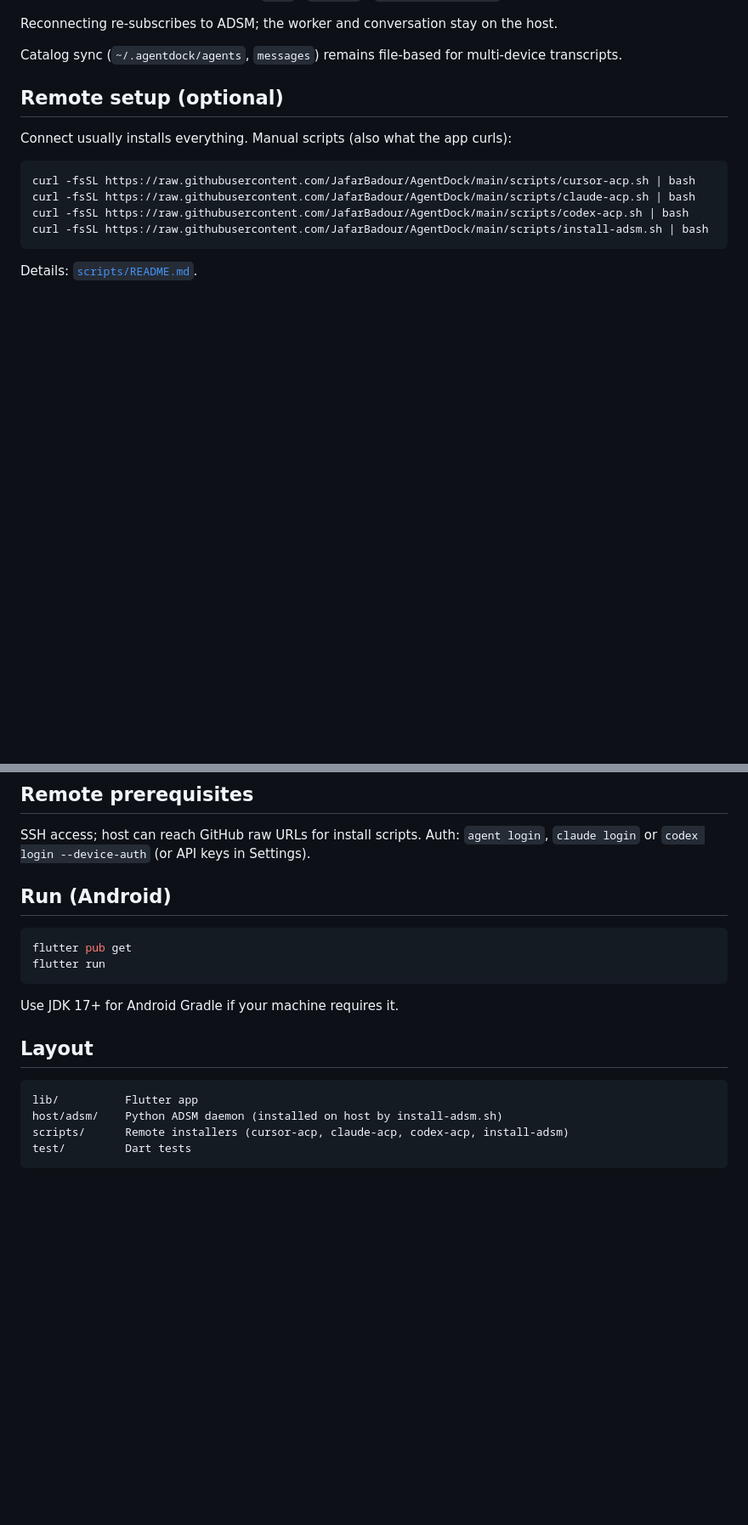
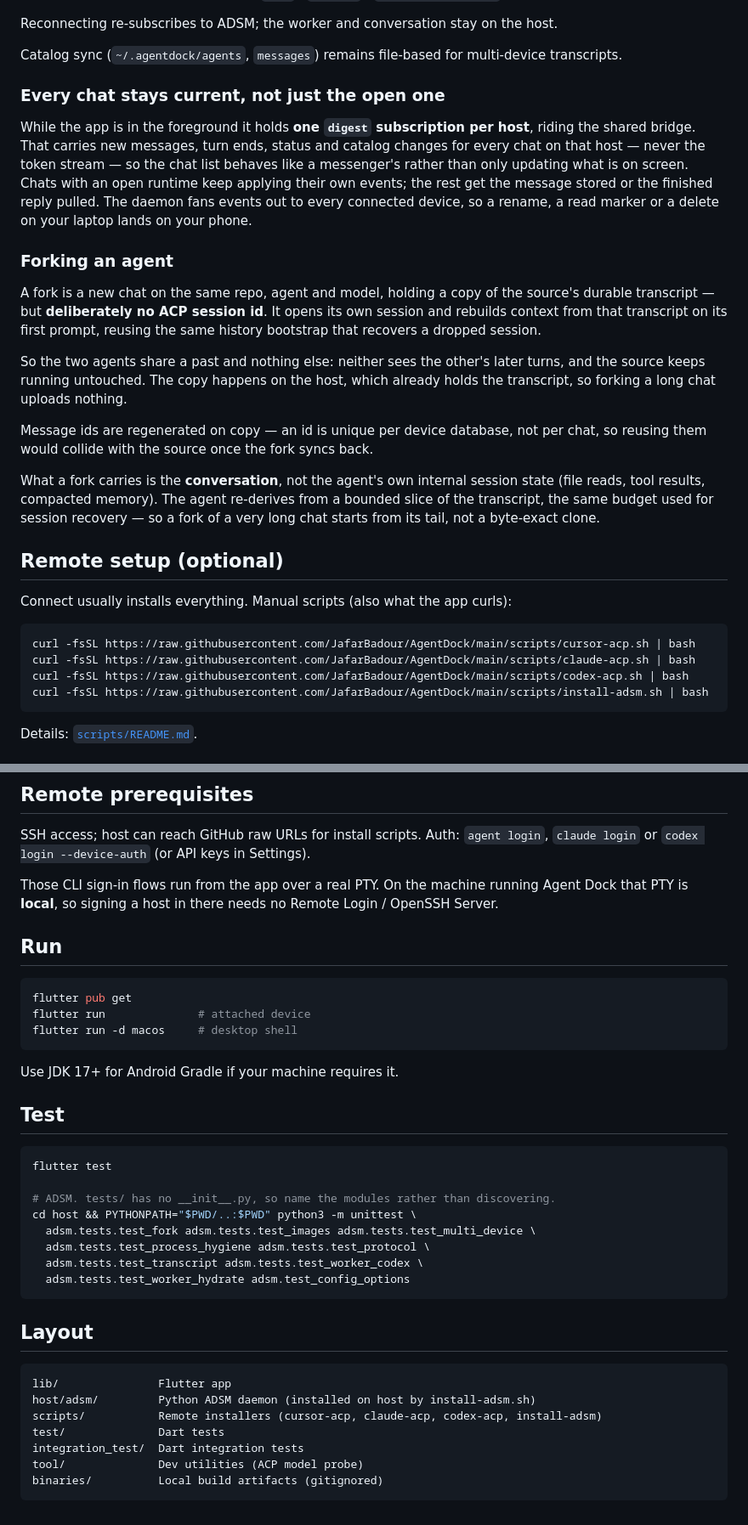
Before and after one commit to JafarBadour/AgentDock, a Markdown page: README.md, 2 parts joined by grey strips. Shown at 85% size. Drawn GitHub-style; blank space fills up the shorter version.

Commit message:
Document forking, live sync, and how to run the tests.
The README had drifted: it described the app as Android-first with an
Android-only run section, though desktop gets its own three-column shell and
a macOS build; and it documented none of what landed in the last two changes.

Adds: what a chat can do (fork, images, rich copy, voice), how every chat
stays current rather than just the open one, and what forking does and does
not carry. Also records the ADSM test invocation — `tests/` has no
`__init__.py`, so plain `unittest discover` silently skips the whole
directory and reports success on 3 tests.

Co-Authored-By: Claude Opus 5 (1M context) <noreply@anthropic.com>

````diff
--- a/README.md
+++ b/README.md
@@ -27,6 +41,36 @@ Reconnecting re-subscribes to ADSM; the worker and conversation stay on the host
 
 Catalog sync (`~/.agentdock/agents`, `messages`) remains file-based for multi-device
 transcripts.
+
+### Every chat stays current, not just the open one
+
+While the app is in the foreground it holds **one `digest` subscription per
+host**, riding the shared bridge. That carries new messages, turn ends, status
+and catalog changes for every chat on that host — never the token stream — so
+the chat list behaves like a messenger's rather than only updating what is on
+screen. Chats with an open runtime keep applying their own events; the rest get
+the message stored or the finished reply pulled. The daemon fans events out to
+every connected device, so a rename, a read marker or a delete on your laptop
+lands on your phone.
+
+### Forking an agent
+
+A fork is a new chat on the same repo, agent and model, holding a copy of the
+source's durable transcript — but **deliberately no ACP session id**. It opens
+its own session and rebuilds context from that transcript on its first prompt,
+reusing the same history bootstrap that recovers a dropped session.
+
+So the two agents share a past and nothing else: neither sees the other's later
+turns, and the source keeps running untouched. The copy happens on the host,
+which already holds the transcript, so forking a long chat uploads nothing.
+
+Message ids are regenerated on copy — an id is unique per device database, not
+per chat, so reusing them would collide with the source once the fork syncs back.
+
+What a fork carries is the **conversation**, not the agent's own internal session
+state (file reads, tool results, compacted memory). The agent re-derives from a
+bounded slice of the transcript, the same budget used for session recovery — so a
+fork of a very long chat starts from its tail, not a byte-exact clone.
 
 ## Remote setup (optional)
 
@@ -55,20 +99,41 @@ Details: [`scripts/README.md`](scripts/README.md).
 SSH access; host can reach GitHub raw URLs for install scripts. Auth: `agent login`,
 `claude login` or `codex login --device-auth` (or API keys in Settings).
 
-## Run (Android)
+Those CLI sign-in flows run from the app over a real PTY. On the machine running
+Agent Dock that PTY is **local**, so signing a host in there needs no Remote
+Login / OpenSSH Server.
+
+## Run
 
 ```bash
 flutter pub get
-flutter run
+flutter run              # attached device
+flutter run -d macos     # desktop shell
 ```
 
 Use JDK 17+ for Android Gradle if your machine requires it.
 
+## Test
+
+```bash
+flutter test
+
+# ADSM. tests/ has no __init__.py, so name the modules rather than discovering.
+cd host && PYTHONPATH="$PWD/..:$PWD" python3 -m unittest \
+  adsm.tests.test_fork adsm.tests.test_images adsm.tests.test_multi_device \
+  adsm.tests.test_process_hygiene adsm.tests.test_protocol \
+  adsm.tests.test_transcript adsm.tests.test_worker_codex \
+  adsm.tests.test_worker_hydrate adsm.test_config_options
+```
+
 ## Layout
 
 ```
-lib/          Flutter app
-host/adsm/    Python ADSM daemon (installed on host by install-adsm.sh)
-scripts/      Remote installers (cursor-acp, claude-acp, codex-acp, install-adsm)
-test/         Dart tests
+lib/               Flutter app
+host/adsm/         Python ADSM daemon (installed on host by install-adsm.sh)
+scripts/           Remote installers (cursor-acp, claude-acp, codex-acp, install-adsm)
+test/              Dart tests
+integration_test/  Dart integration tests
+tool/              Dev utilities (ACP model probe)
+binaries/          Local build artifacts (gitignored)
 ```
````
Also changed, not shown: other parts of README.md (+15 -1 lines).
